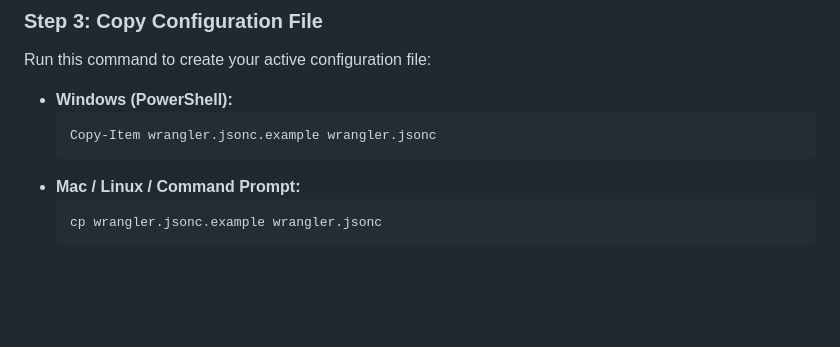
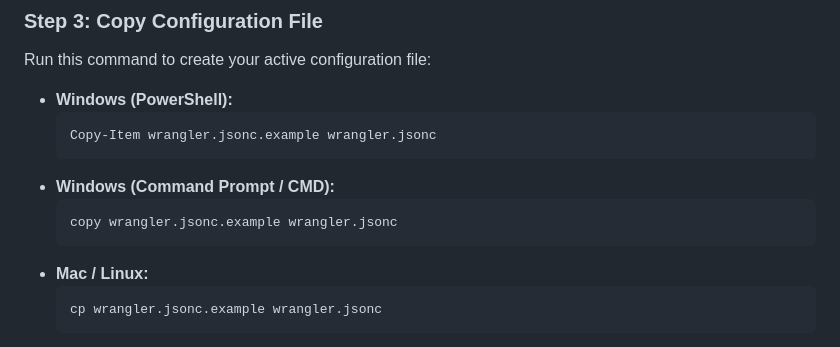
Before and after one commit to gopi470/MacroFlux, a Markdown page: setup.md, the part around the change. Drawn GitHub-style; blank space fills up the shorter version.

Commit message:
docs: clarify file copying commands for CMD in setup.md

````diff
--- a/setup.md
+++ b/setup.md
@@ -59,7 +59,11 @@ Run this command to create your active configuration file:
   ```powershell
   Copy-Item wrangler.jsonc.example wrangler.jsonc
   ```
-* **Mac / Linux / Command Prompt:**
+* **Windows (Command Prompt / CMD):**
+  ```cmd
+  copy wrangler.jsonc.example wrangler.jsonc
+  ```
+* **Mac / Linux:**
   ```bash
   cp wrangler.jsonc.example wrangler.jsonc
   ```
````
